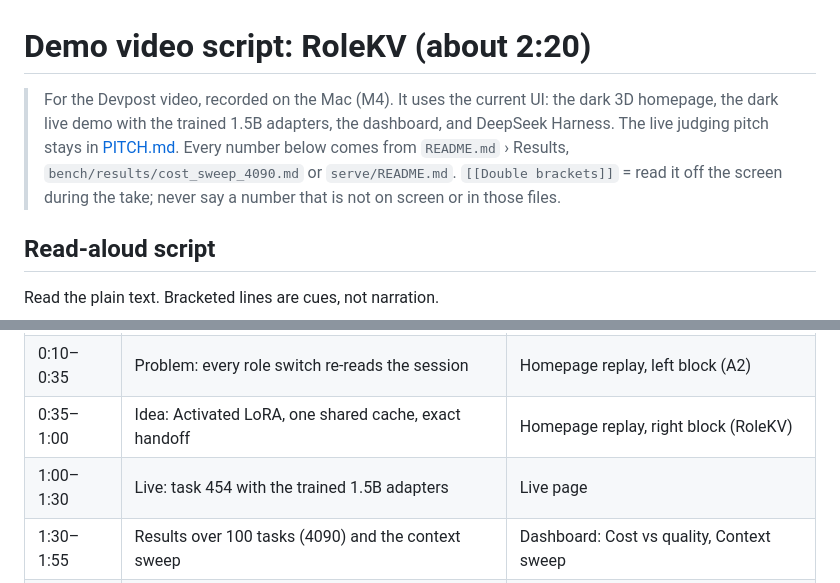
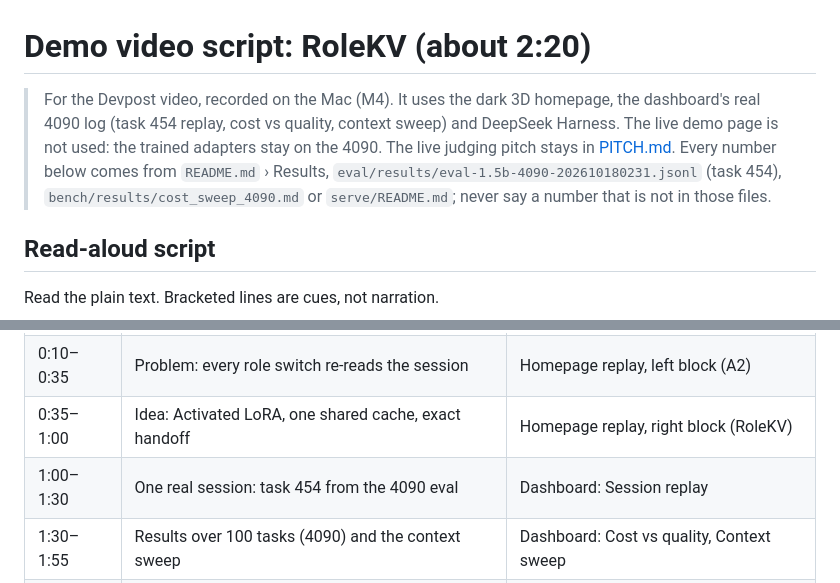
Before and after one commit to Yinghao-Guan/ai-hackathon-26, a Markdown page: docs/VIDEO_SCRIPT.md, 2 parts joined by grey strips. Drawn GitHub-style.

```diff
--- a/docs/VIDEO_SCRIPT.md
+++ b/docs/VIDEO_SCRIPT.md
@@ -1,10 +1,10 @@
 # Demo video script: RoleKV (about 2:20)
 
-> For the Devpost video, recorded on the Mac (M4). It uses the current UI: the dark 3D homepage, the dark live
-> demo with the trained 1.5B adapters, the dashboard, and DeepSeek Harness. The live judging pitch stays in
-> [PITCH.md](PITCH.md). Every number below comes from `README.md` › Results, `bench/results/cost_sweep_4090.md`
-> or `serve/README.md`. `[[Double brackets]]` = read it off the screen during the take; never say a number
-> that is not on screen or in those files.
+> For the Devpost video, recorded on the Mac (M4). It uses the dark 3D homepage, the dashboard's real 4090 log
+> (task 454 replay, cost vs quality, context sweep) and DeepSeek Harness. The live demo page is not used: the
+> trained adapters stay on the 4090. The live judging pitch stays in [PITCH.md](PITCH.md). Every number below
+> comes from `README.md` › Results, `eval/results/eval-1.5b-4090-202610180231.jsonl` (task 454),
+> `bench/results/cost_sweep_4090.md` or `serve/README.md`; never say a number that is not in those files.
 
 ## Read-aloud script
 
@@ -66,7 +67,7 @@ role keeps its own adapter. RoleKV: switch roles, keep the cache.
 | 0:00–0:10 | Hook | Homepage, 3D scene |
 | 0:10–0:35 | Problem: every role switch re-reads the session | Homepage replay, left block (A2) |
 | 0:35–1:00 | Idea: Activated LoRA, one shared cache, exact handoff | Homepage replay, right block (RoleKV) |
-| 1:00–1:30 | Live: task 454 with the trained 1.5B adapters | Live page |
+| 1:00–1:30 | One real session: task 454 from the 4090 eval | Dashboard: Session replay |
 | 1:30–1:55 | Results over 100 tasks (4090) and the context sweep | Dashboard: Cost vs quality, Context sweep |
 | 1:55–2:10 | A real agent harness on the same cache | dsh web + stage panel side by side |
 | 2:10–2:20 | Honest limits and close | Homepage hero |
```
Also changed, not shown: other parts of docs/VIDEO_SCRIPT.md (+18 -19 lines).
